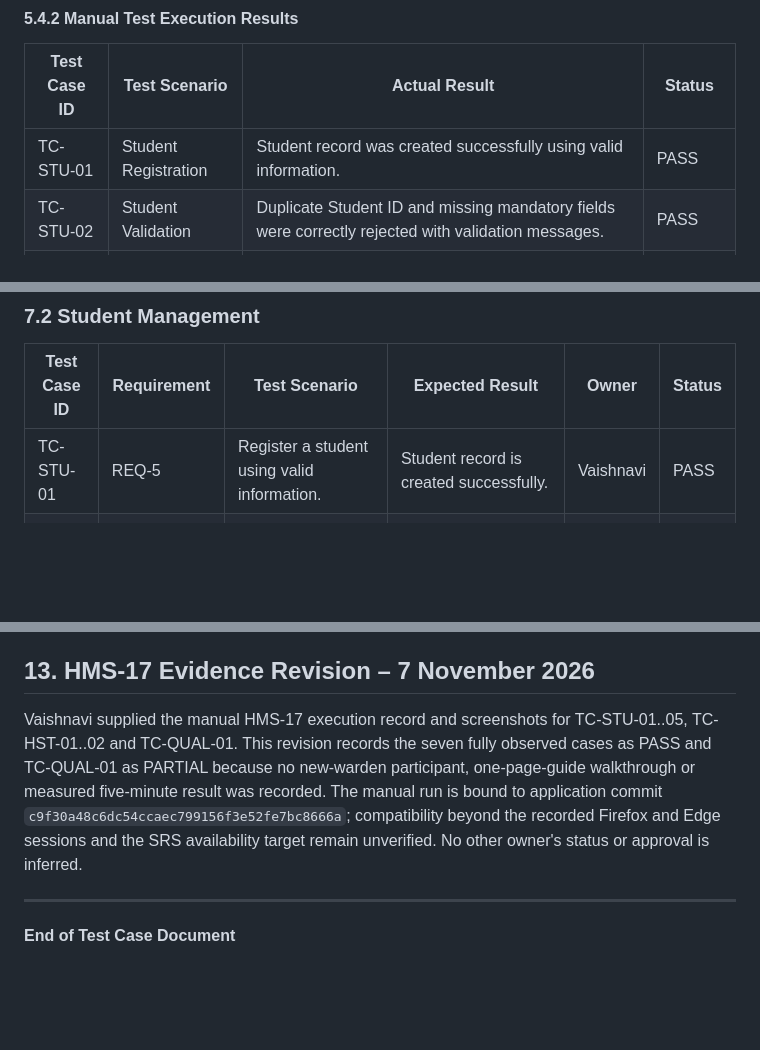
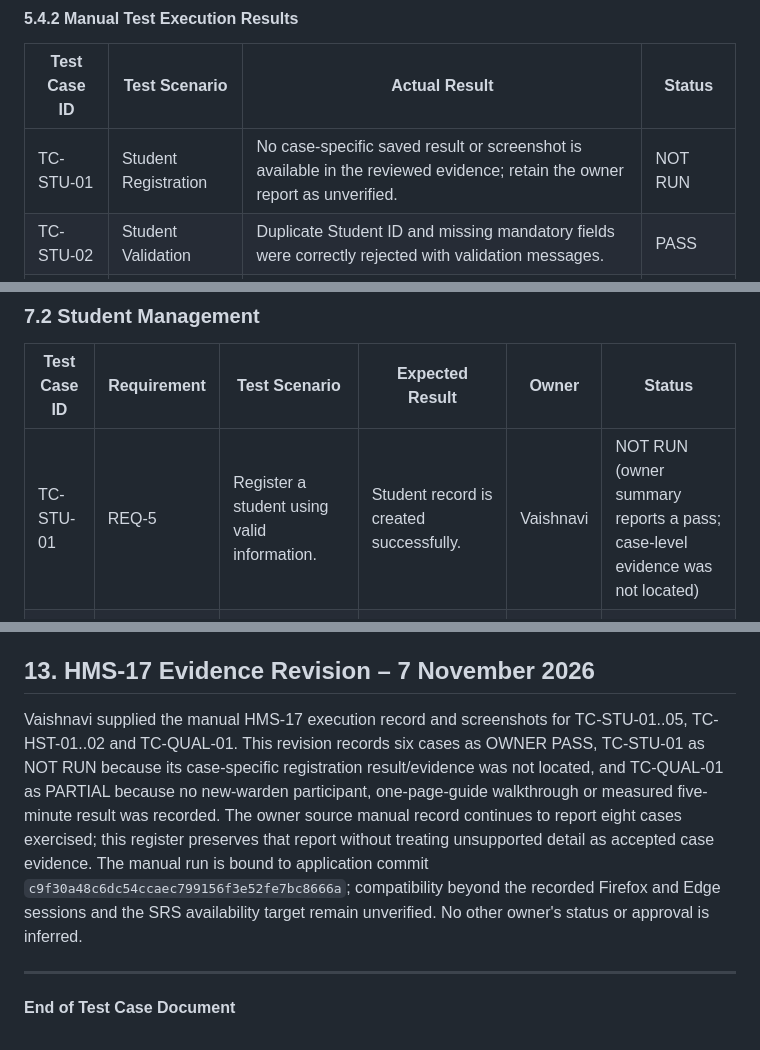
Before and after one commit to Sreeharsha2240/hostel-management-system, a Markdown page: docs/part3/Test_Case_Document.md, 3 parts joined by grey strips. GitHub-like rendering; blank space fills up the shorter version.

Commit message:
HMS-17: Reconcile owner and QA evidence

```diff
--- a/docs/part3/Test_Case_Document.md
+++ b/docs/part3/Test_Case_Document.md
@@ -152,7 +152,7 @@ This was a local Windows/MySQL run. It does not establish the full Test Plan com
 
 | Test Case ID | Test Scenario | Actual Result | Status |
 |---|---|---|---|
-| TC-STU-01 | Student Registration | Student record was created successfully using valid information. | PASS |
+| TC-STU-01 | Student Registration | No case-specific saved result or screenshot is available in the reviewed evidence; retain the owner report as unverified. | NOT RUN |
 | TC-STU-02 | Student Validation | Duplicate Student ID and missing mandatory fields were correctly rejected with validation messages. | PASS |
 | TC-STU-03 | Student Search | Full Student ID, partial name and hostel searches returned matching records. | PASS |
 | TC-STU-04 | Update Student Details | Student contact information was updated and saved successfully. | PASS |
@@ -231,7 +231,7 @@ Seven assigned cases met their recorded manual expectations. TC-QUAL-01 is PARTI
 
 | Test Case ID | Requirement | Test Scenario | Expected Result | Owner | Status |
 |---|---|---|---|---|---|
-| TC-STU-01 | REQ-5 | Register a student using valid information. | Student record is created successfully. | Vaishnavi | PASS |
+| TC-STU-01 | REQ-5 | Register a student using valid information. | Student record is created successfully. | Vaishnavi | NOT RUN (owner summary reports a pass; case-level evidence was not located) |
 | TC-STU-02 | REQ-5, REQ-6 | Submit invalid or duplicate student information. | Invalid or duplicate records are rejected with validation messages. | Vaishnavi | PASS |
 | TC-STU-03 | REQ-7 | Search students using student ID or supported search fields. | Matching student records are displayed. | Vaishnavi | PASS |
 | TC-STU-04 | REQ-8 | Update an existing student's information. | Changes are saved correctly and the student ID remains unchanged. | Vaishnavi | PASS |
@@ -493,7 +493,7 @@ The exit criteria must be evaluated using actual execution evidence.
 
 ## 13. HMS-17 Evidence Revision – 7 November 2026
 
-Vaishnavi supplied the manual HMS-17 execution record and screenshots for TC-STU-01..05, TC-HST-01..02 and TC-QUAL-01. This revision records the seven fully observed cases as PASS and TC-QUAL-01 as PARTIAL because no new-warden participant, one-page-guide walkthrough or measured five-minute result was recorded. The manual run is bound to application commit `c9f30a48c6dc54ccaec799156f3e52fe7bc8666a`; compatibility beyond the recorded Firefox and Edge sessions and the SRS availability target remain unverified. No other owner's status or approval is inferred.
+Vaishnavi supplied the manual HMS-17 execution record and screenshots for TC-STU-01..05, TC-HST-01..02 and TC-QUAL-01. This revision records six cases as OWNER PASS, TC-STU-01 as NOT RUN because its case-specific registration result/evidence was not located, and TC-QUAL-01 as PARTIAL because no new-warden participant, one-page-guide walkthrough or measured five-minute result was recorded. The owner source manual record continues to report eight cases exercised; this register preserves that report without treating unsupported detail as accepted case evidence. The manual run is bound to application commit `c9f30a48c6dc54ccaec799156f3e52fe7bc8666a`; compatibility beyond the recorded Firefox and Edge sessions and the SRS availability target remain unverified. No other owner's status or approval is inferred.
 
 ---
 **End of Test Case Document**
```
Also changed, not shown: 1 other file.
